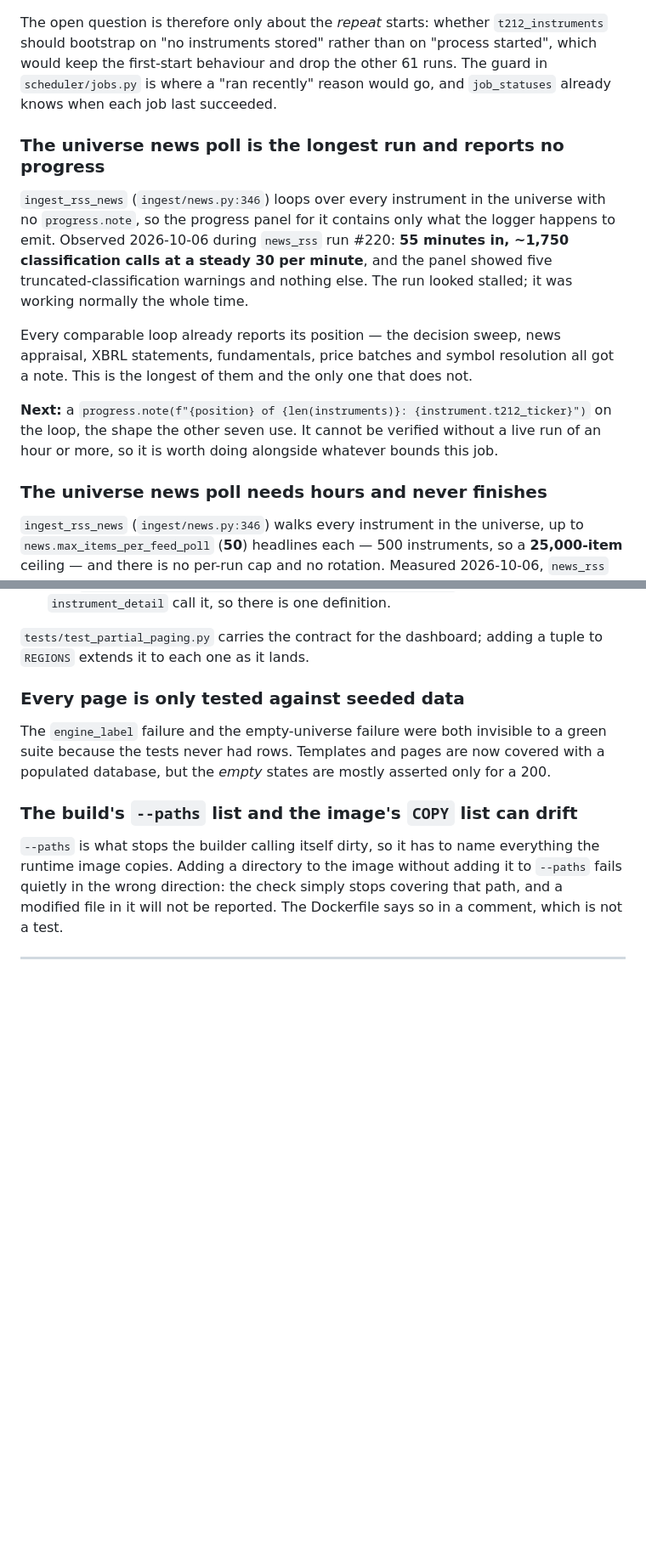
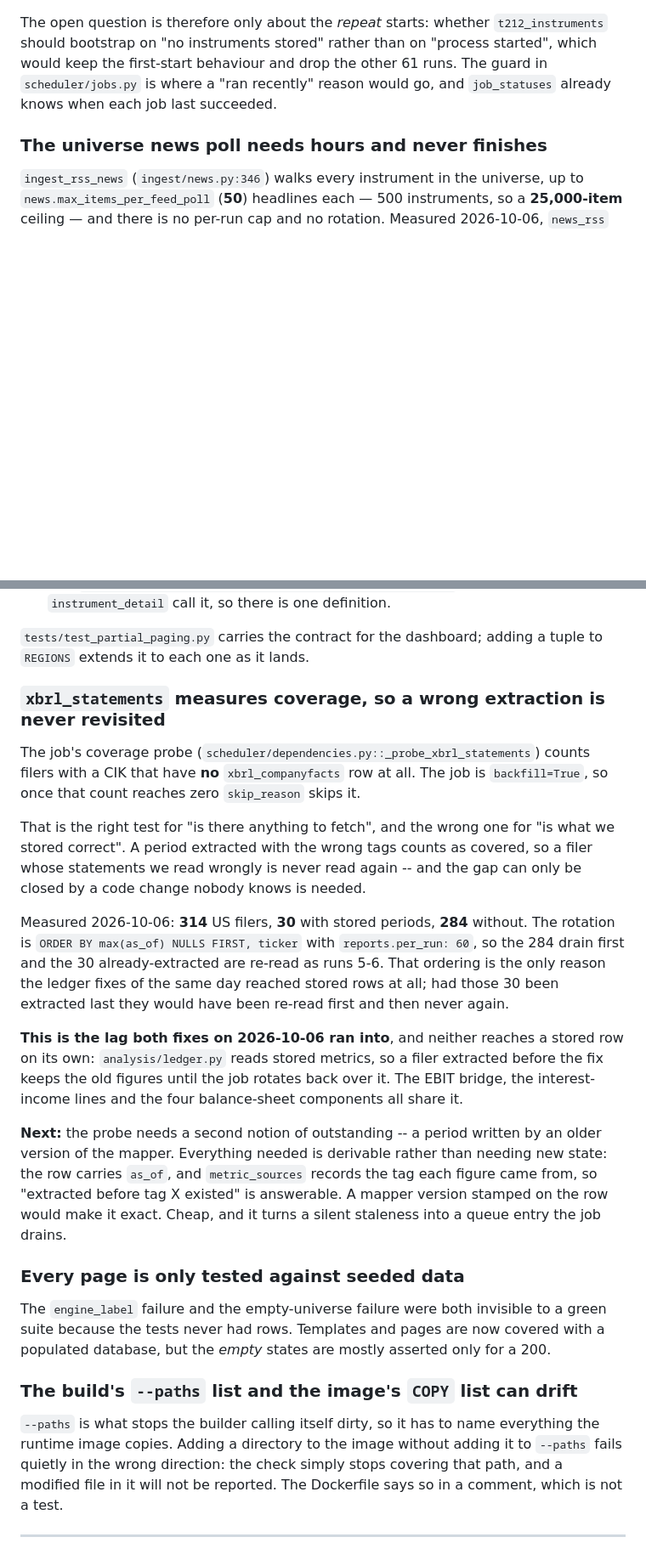
Before and after one commit to awltux/AwltuxTrading, a Markdown page: TODO.md, 2 parts joined by grey strips. Shown at 85% size. GitHub-like rendering; blank space fills up the shorter version.

Commit message:
Queue the XBRL coverage probe gap, and drop the implemented entry

```diff
--- a/TODO.md
+++ b/TODO.md
@@ -482,23 +482,6 @@ started", which would keep the first-start behaviour and drop the other 61 runs.
 guard in `scheduler/jobs.py` is where a "ran recently" reason would go, and
 `job_statuses` already knows when each job last succeeded.
 
-### The universe news poll is the longest run and reports no progress
-
-`ingest_rss_news` (`ingest/news.py:346`) loops over every instrument in the universe
-with no `progress.note`, so the progress panel for it contains only what the logger
-happens to emit. Observed 2026-10-06 during `news_rss` run #220: **55 minutes in,
-~1,750 classification calls at a steady 30 per minute**, and the panel showed five
-truncated-classification warnings and nothing else. The run looked stalled; it was
-working normally the whole time.
-
-Every comparable loop already reports its position — the decision sweep, news
-appraisal, XBRL statements, fundamentals, price batches and symbol resolution all got
-a note. This is the longest of them and the only one that does not.
-
-**Next:** a `progress.note(f"{position} of {len(instruments)}: {instrument.t212_ticker}")`
-on the loop, the shape the other seven use. It cannot be verified without a live run
-of an hour or more, so it is worth doing alongside whatever bounds this job.
-
 ### The universe news poll needs hours and never finishes
 
 `ingest_rss_news` (`ingest/news.py:346`) walks every instrument in the universe, up to
@@ -593,6 +576,34 @@ means:
 
 `tests/test_partial_paging.py` carries the contract for the dashboard; adding a tuple to
 `REGIONS` extends it to each one as it lands.
+
+### `xbrl_statements` measures coverage, so a wrong extraction is never revisited
+
+The job's coverage probe (`scheduler/dependencies.py::_probe_xbrl_statements`) counts
+filers with a CIK that have **no** `xbrl_companyfacts` row at all. The job is
+`backfill=True`, so once that count reaches zero `skip_reason` skips it.
+
+That is the right test for "is there anything to fetch", and the wrong one for "is what
+we stored correct". A period extracted with the wrong tags counts as covered, so a filer
+whose statements we read wrongly is never read again -- and the gap can only be closed by
+a code change nobody knows is needed.
+
+Measured 2026-10-06: **314** US filers, **30** with stored periods, **284** without. The
+rotation is `ORDER BY max(as_of) NULLS FIRST, ticker` with `reports.per_run: 60`, so the
+284 drain first and the 30 already-extracted are re-read as runs 5-6. That ordering is
+the only reason the ledger fixes of the same day reached stored rows at all; had those 30
+been extracted last they would have been re-read first and then never again.
+
+**This is the lag both fixes on 2026-10-06 ran into**, and neither reaches a stored row on
+its own: `analysis/ledger.py` reads stored metrics, so a filer extracted before the fix
+keeps the old figures until the job rotates back over it. The EBIT bridge, the
+interest-income lines and the four balance-sheet components all share it.
+
+**Next:** the probe needs a second notion of outstanding -- a period written by an older
+version of the mapper. Everything needed is derivable rather than needing new state: the
+row carries `as_of`, and `metric_sources` records the tag each figure came from, so
+"extracted before tag X existed" is answerable. A mapper version stamped on the row would
+make it exact. Cheap, and it turns a silent staleness into a queue entry the job drains.
 
 ### Every page is only tested against seeded data
 
```
